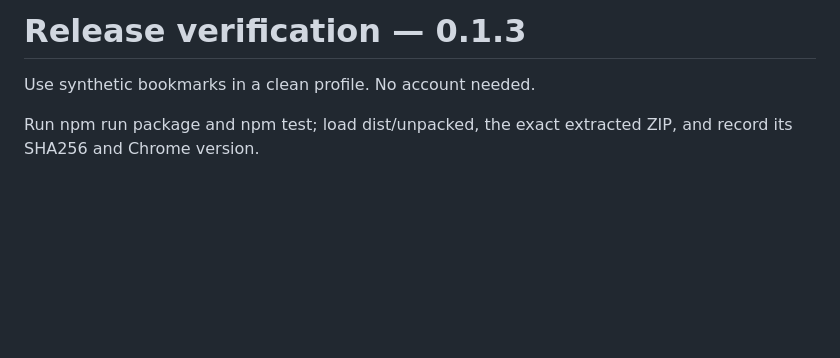
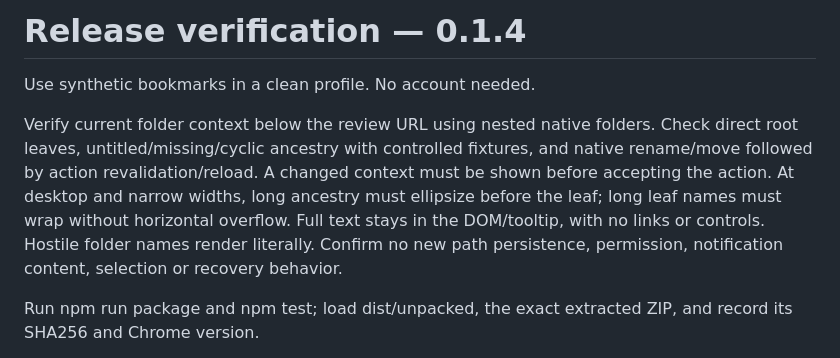
Before and after one commit to rioscesar/Backburner, a Markdown page: release/reviewer-instructions.md, the part around the change. Drawn GitHub-style; blank space fills up the shorter version.

```diff
--- a/release/reviewer-instructions.md
+++ b/release/reviewer-instructions.md
@@ -1,6 +1,15 @@
-# Release verification — 0.1.3
+# Release verification — 0.1.4
 
 Use synthetic bookmarks in a clean profile. No account needed.
+
+Verify current folder context below the review URL using nested native folders.
+Check direct root leaves, untitled/missing/cyclic ancestry with controlled fixtures,
+and native rename/move followed by action revalidation/reload. A changed context
+must be shown before accepting the action. At desktop and narrow widths, long
+ancestry must ellipsize before the leaf; long leaf names must wrap without
+horizontal overflow. Full text stays in the DOM/tooltip, with no links or controls.
+Hostile folder names render literally. Confirm no new path persistence, permission,
+notification content, selection or recovery behavior.
 
 Run npm run package and npm test; load dist/unpacked, the exact extracted ZIP, and record its SHA256 and Chrome version.
 
```
Also changed, not shown: README.md (+3 -1 lines), release/screenshot-review.png, 8 other files.
